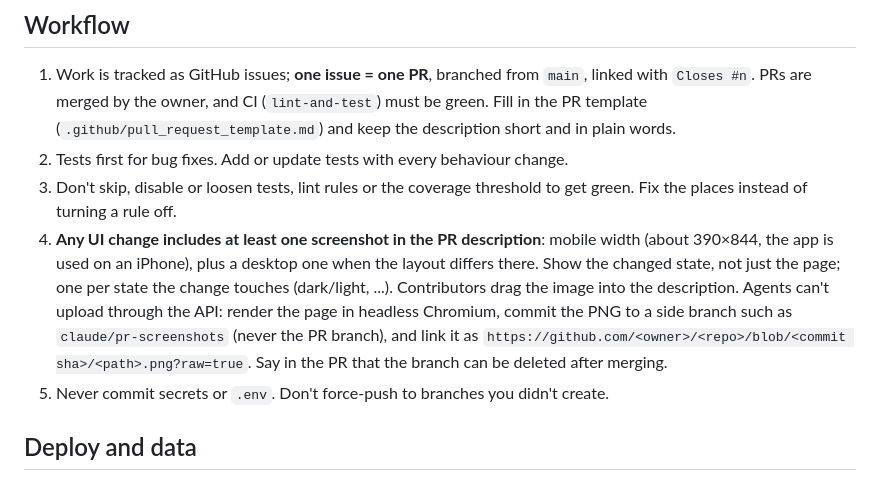
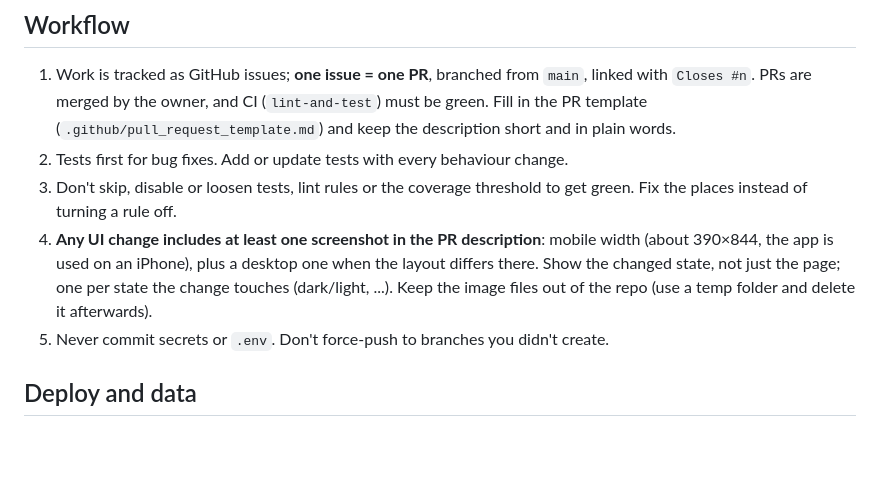
Before and after one commit to hontas/tajmr, a Markdown page: AGENTS.md, the part around the change. Rendered like a GitHub page; blank space fills up the shorter version.

Commit message:
AGENTS.md: shorten the screenshot rule, no how-to for hosting the images
Co-Authored-By: Claude Sonnet 5.5 <noreply@anthropic.com>
Claude-Session: https://claude.ai/code/session_01Xo9agphEzNMF2CHkzwtLd6

```diff
--- a/AGENTS.md
+++ b/AGENTS.md
@@ -45,11 +45,8 @@ Do not run `npm run e2e` (Cypress) unless asked: it logs in with a hard-coded te
    instead of turning a rule off.
 4. **Any UI change includes at least one screenshot in the PR description**: mobile width (about 390×844,
    the app is used on an iPhone), plus a desktop one when the layout differs there. Show the changed
-   state, not just the page; one per state the change touches (dark/light, ...). Contributors drag the
-   image into the description. Agents can't upload through the API: render the page in headless Chromium,
-   commit the PNG to a side branch such as `claude/pr-screenshots` (never the PR branch), and link it as
-   `https://github.com/<owner>/<repo>/blob/<commit sha>/<path>.png?raw=true`. Say in the PR that the
-   branch can be deleted after merging.
+   state, not just the page; one per state the change touches (dark/light, ...). Keep the image files out
+   of the repo (use a temp folder and delete it afterwards).
 5. Never commit secrets or `.env`. Don't force-push to branches you didn't create.
 
 ## Deploy and data
```
